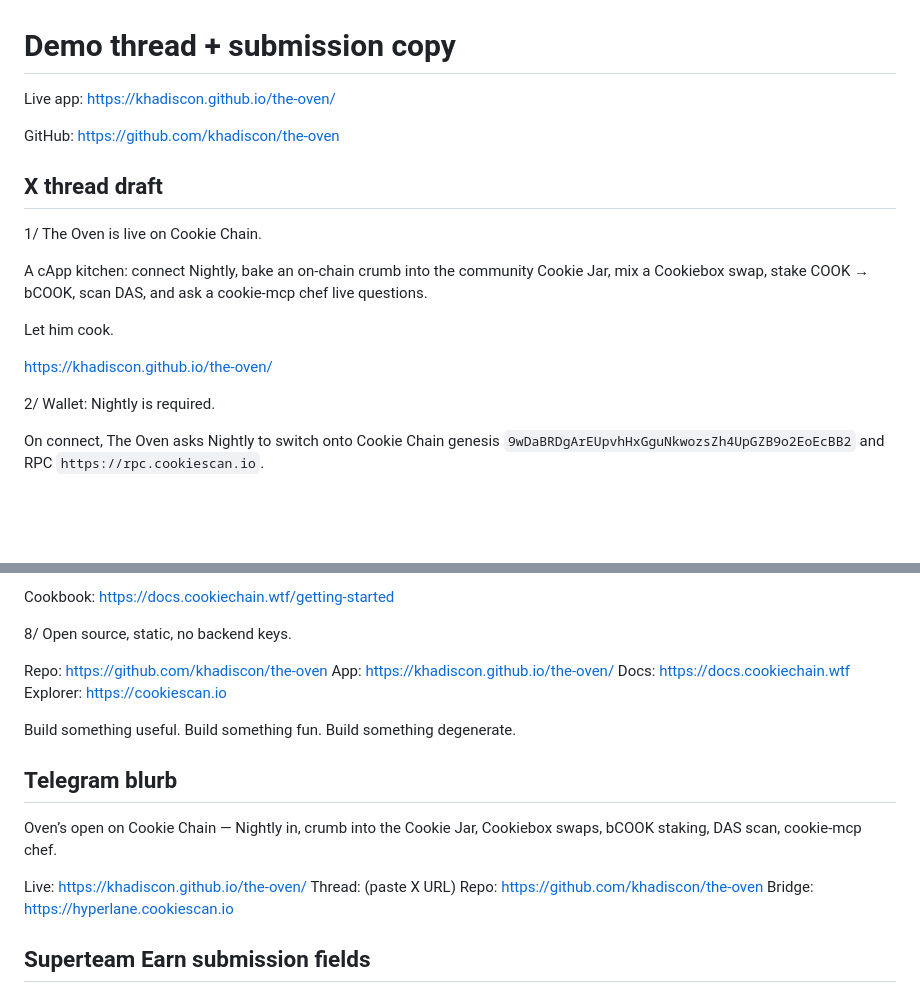
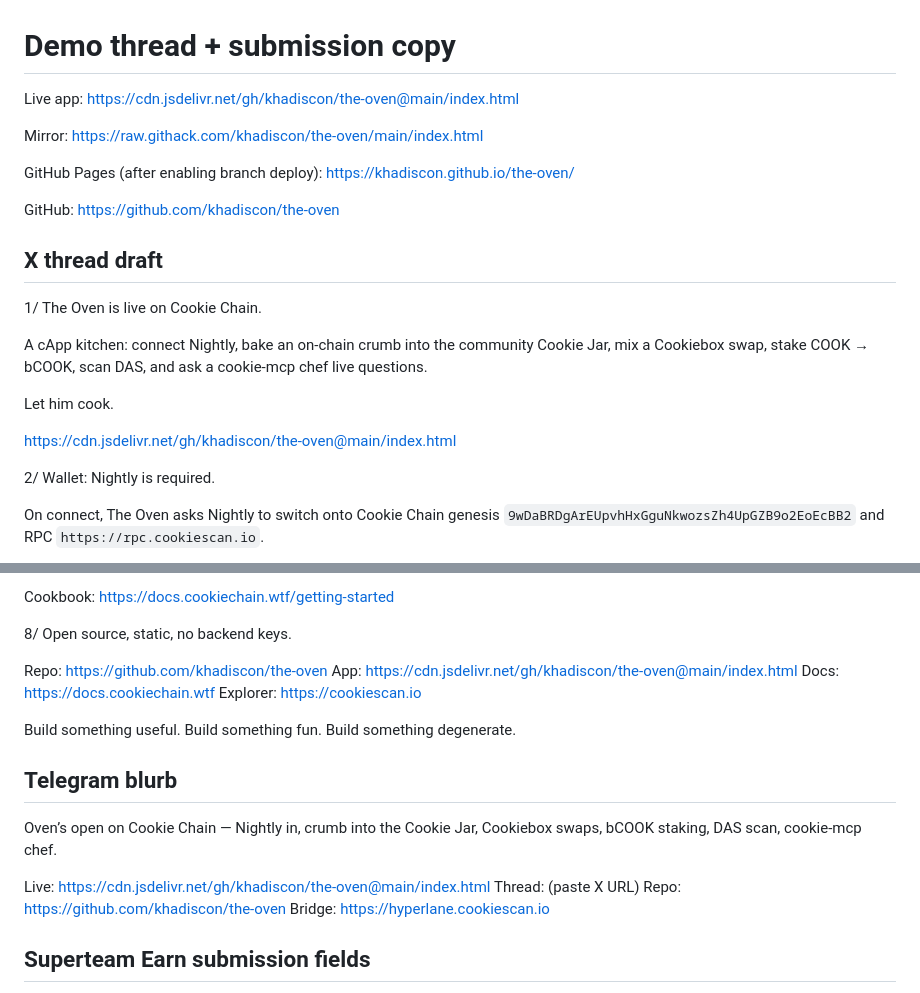
Before and after one commit to khadiscon/the-oven, a Markdown page: DEMO.md, 2 parts joined by grey strips. GitHub-like rendering; blank space fills up the shorter version.

```diff
--- a/DEMO.md
+++ b/DEMO.md
@@ -1,6 +1,10 @@
 # Demo thread + submission copy
 
-Live app: https://khadiscon.github.io/the-oven/
+Live app: https://cdn.jsdelivr.net/gh/khadiscon/the-oven@main/index.html
+
+Mirror: https://raw.githack.com/khadiscon/the-oven/main/index.html
+
+GitHub Pages (after enabling branch deploy): https://khadiscon.github.io/the-oven/
 
 GitHub: https://github.com/khadiscon/the-oven
 
@@ -12,7 +16,7 @@ A cApp kitchen: connect Nightly, bake an on-chain crumb into the community Cooki
 
 Let him cook.
 
-https://khadiscon.github.io/the-oven/
+https://cdn.jsdelivr.net/gh/khadiscon/the-oven@main/index.html
 
 2/ Wallet: Nightly is required.
 
@@ -62,7 +66,7 @@ Cookbook: https://docs.cookiechain.wtf/getting-started
 8/ Open source, static, no backend keys.
 
 Repo: https://github.com/khadiscon/the-oven
-App: https://khadiscon.github.io/the-oven/
+App: https://cdn.jsdelivr.net/gh/khadiscon/the-oven@main/index.html
 Docs: https://docs.cookiechain.wtf
 Explorer: https://cookiescan.io
 
@@ -72,7 +76,7 @@ Build something useful. Build something fun. Build something degenerate.
 
 Oven’s open on Cookie Chain — Nightly in, crumb into the Cookie Jar, Cookiebox swaps, bCOOK staking, DAS scan, cookie-mcp chef.
 
-Live: https://khadiscon.github.io/the-oven/
+Live: https://cdn.jsdelivr.net/gh/khadiscon/the-oven@main/index.html
 Thread: (paste X URL)
 Repo: https://github.com/khadiscon/the-oven
 Bridge: https://hyperlane.cookiescan.io
```
Also changed, not shown: other parts of DEMO.md (+1 -1 lines), README.md (+6 -4 lines).
